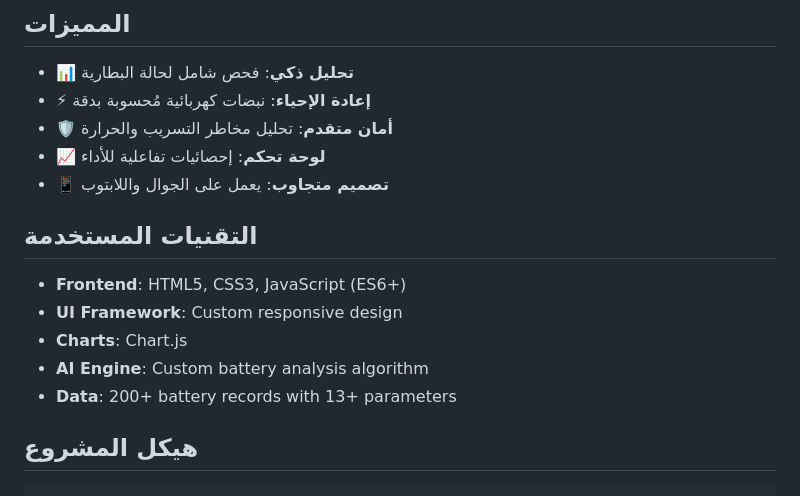
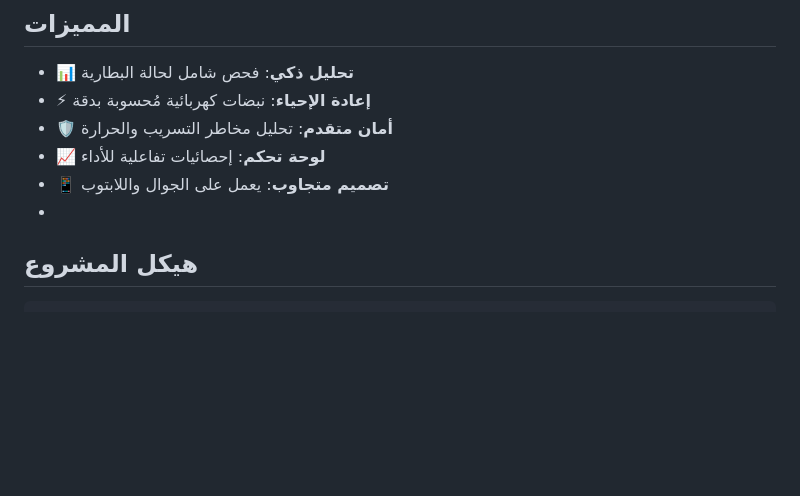
Before and after one commit to Mohammed707se/revive-cell-prototype, a Markdown page: README.md, the part around the change. GitHub-like rendering; blank space fills up the shorter version.

````diff
--- a/README.md
+++ b/README.md
@@ -20,14 +20,7 @@ ReviveCell هو نظام ذكي يهدف لحل مشكلة النفايات ال
 - 🛡️ **أمان متقدم**: تحليل مخاطر التسريب والحرارة
 - 📈 **لوحة تحكم**: إحصائيات تفاعلية للأداء
 - 📱 **تصميم متجاوب**: يعمل على الجوال واللابتوب
-
-## التقنيات المستخدمة
-- **Frontend**: HTML5, CSS3, JavaScript (ES6+)
-- **UI Framework**: Custom responsive design
-- **Charts**: Chart.js
-- **AI Engine**: Custom battery analysis algorithm
-- **Data**: 200+ battery records with 13+ parameters
-
+-
 ## هيكل المشروع
 ```
 revive-cell-prototype/
````
